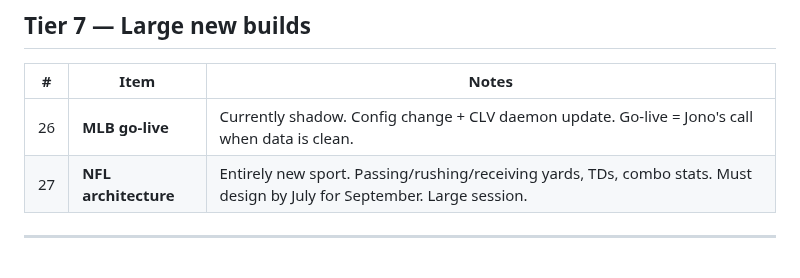
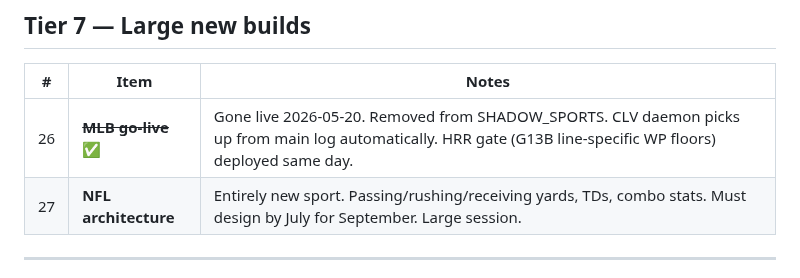
Before and after one commit to jonopeshut-hueonnyparlay/JonnyParlay, a Markdown page: docs/BACKLOG.md, the part around the change. Drawn GitHub-style.

```diff
--- a/docs/BACKLOG.md
+++ b/docs/BACKLOG.md
@@ -85,7 +85,7 @@ Each of these is a focused session: pull data, form a verdict, implement a targe
 
 | # | Item | Notes |
 |---|------|-------|
-| 26 | **MLB go-live** | Currently shadow. Config change + CLV daemon update. Go-live = Jono's call when data is clean. |
+| 26 | ~~**MLB go-live**~~ ✅ | Gone live 2026-05-20. Removed from SHADOW_SPORTS. CLV daemon picks up from main log automatically. HRR gate (G13B line-specific WP floors) deployed same day. |
 | 27 | **NFL architecture** | Entirely new sport. Passing/rushing/receiving yards, TDs, combo stats. Must design by July for September. Large session. |
 
 ---
```
Also changed, not shown: CLAUDE.md (+2 -2 lines).
